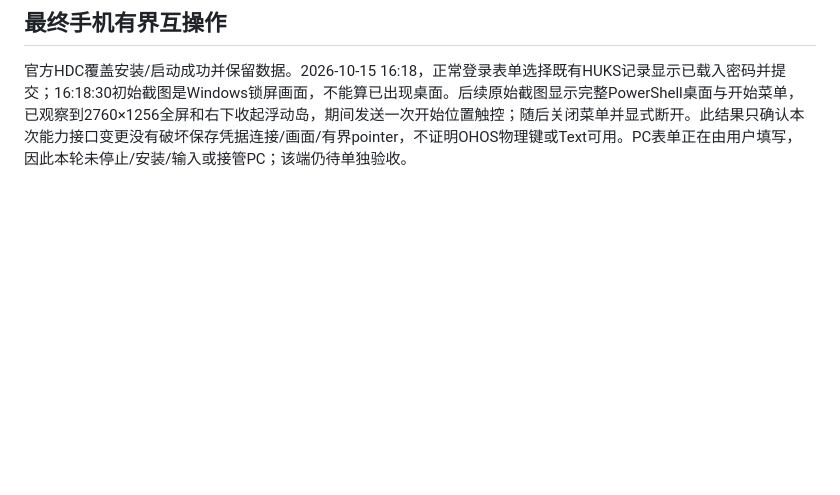
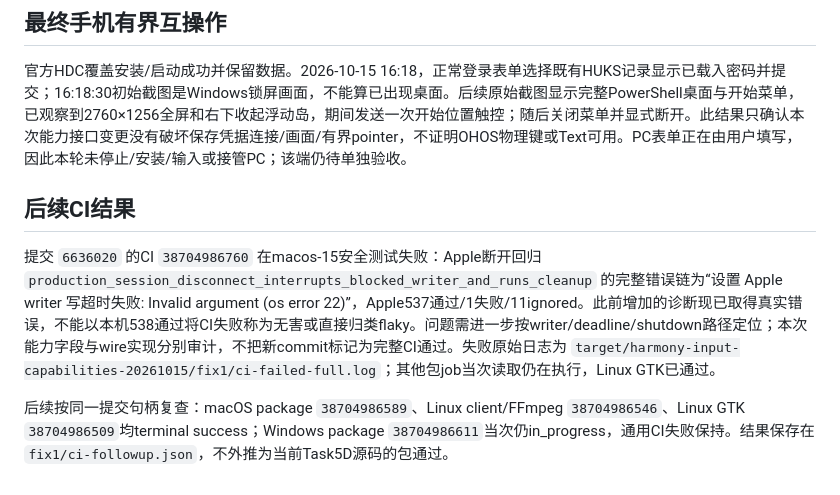
Before and after one commit to sunanxin18/FreeRemoteAccess, a Markdown page: docs/validation/input-capabilities-20261015.md, the part around the change. GitHub-like rendering; blank space fills up the shorter version.

Commit message:
docs: record Apple disconnect CI failure and package results

```diff
--- a/docs/validation/input-capabilities-20261015.md
+++ b/docs/validation/input-capabilities-20261015.md
@@ -27,3 +27,9 @@ OHOS当前生产平台/产品键盘能力继续不可用；协议单独宣称支
 ## 最终手机有界互操作
 
 官方HDC覆盖安装/启动成功并保留数据。2026-10-15 16:18，正常登录表单选择既有HUKS记录显示已载入密码并提交；16:18:30初始截图是Windows锁屏画面，不能算已出现桌面。后续原始截图显示完整PowerShell桌面与开始菜单，已观察到2760×1256全屏和右下收起浮动岛，期间发送一次开始位置触控；随后关闭菜单并显式断开。此结果只确认本次能力接口变更没有破坏保存凭据连接/画面/有界pointer，不证明OHOS物理键或Text可用。PC表单正在由用户填写，因此本轮未停止/安装/输入或接管PC；该端仍待单独验收。
+
+## 后续CI结果
+
+提交 `6636020` 的CI `38704986760` 在macos-15安全测试失败：Apple断开回归 `production_session_disconnect_interrupts_blocked_writer_and_runs_cleanup` 的完整错误链为“设置 Apple writer 写超时失败: Invalid argument (os error 22)”，Apple537通过/1失败/11ignored。此前增加的诊断现已取得真实错误，不能以本机538通过将CI失败称为无害或直接归类flaky。问题需进一步按writer/deadline/shutdown路径定位；本次能力字段与wire实现分别审计，不把新commit标记为完整CI通过。失败原始日志为 `target/harmony-input-capabilities-20261015/fix1/ci-failed-full.log`；其他包job当次读取仍在执行，Linux GTK已通过。
+
+后续按同一提交句柄复查：macOS package `38704986589`、Linux client/FFmpeg `38704986546`、Linux GTK `38704986509`均terminal success；Windows package `38704986611`当次仍in_progress，通用CI失败保持。结果保存在`fix1/ci-followup.json`，不外推为当前Task5D源码的包通过。
```
